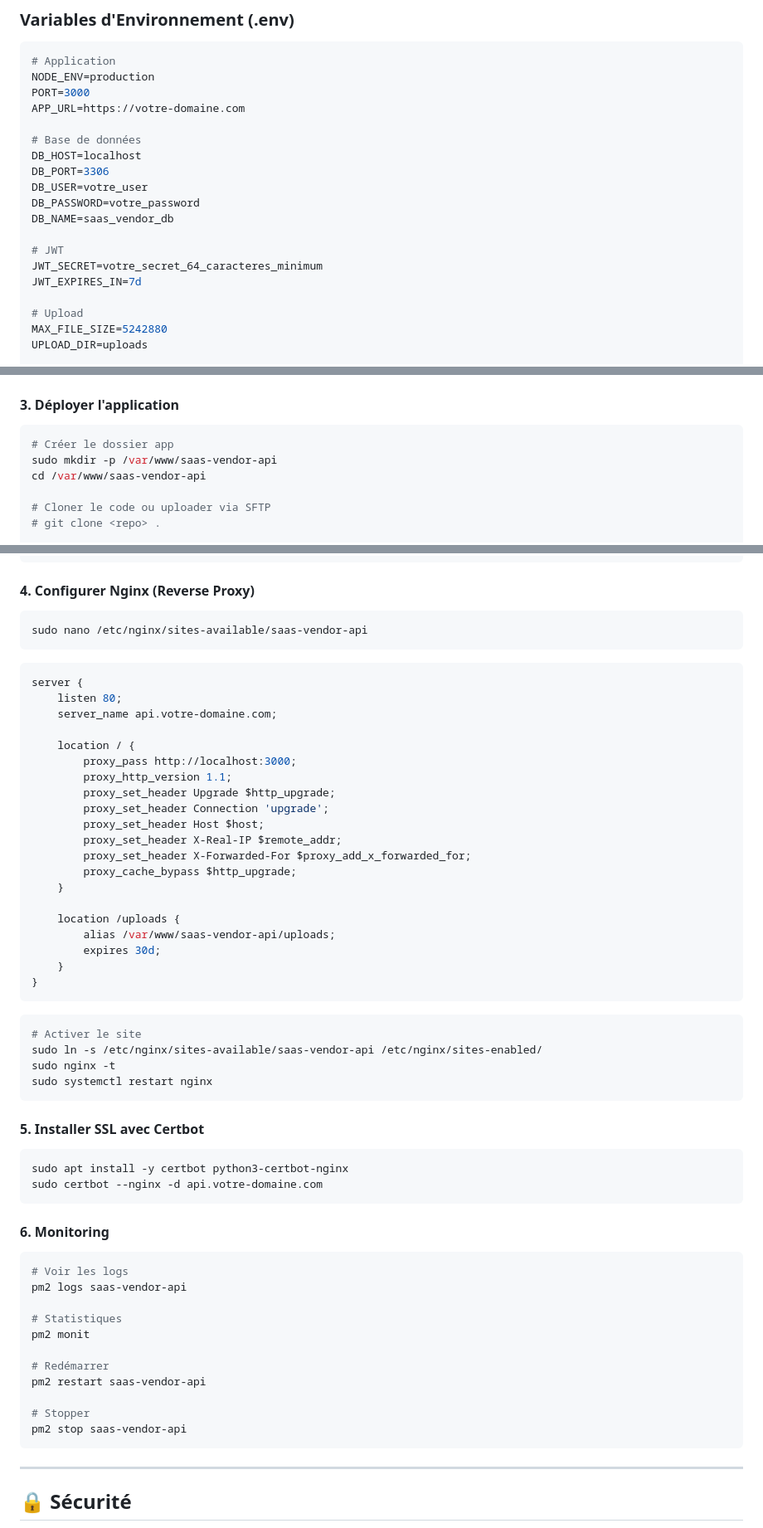
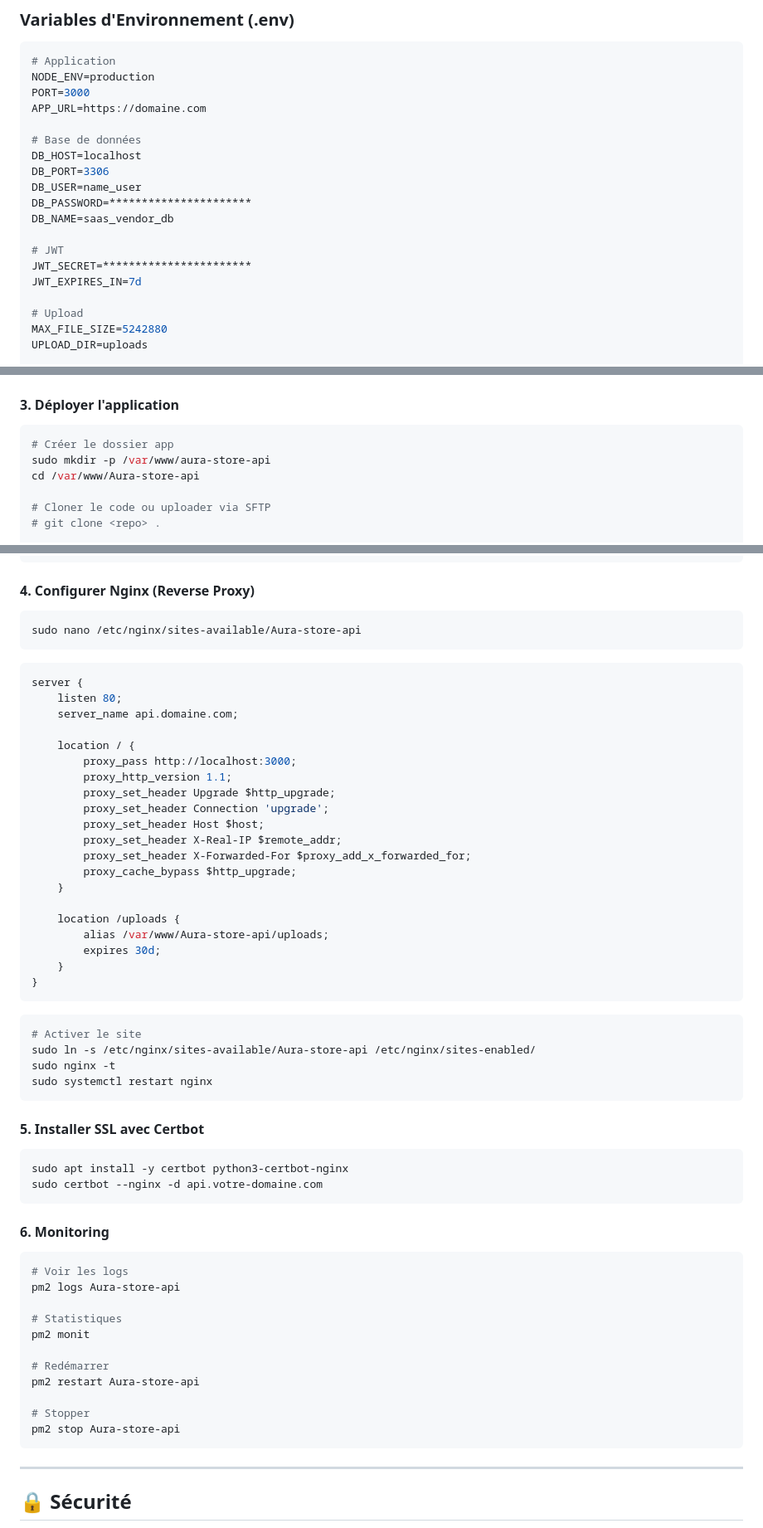
Before and after one commit to LoryBasor/Aura-store, a Markdown page: README.md, 3 parts joined by grey strips. Shown at 83% size. Drawn GitHub-style.

Commit message:
Rename project to Aura-store and update details
Updated project name and various references in README.

````diff
--- a/README.md
+++ b/README.md
@@ -130,17 +129,17 @@ npm start
 # Application
 NODE_ENV=production
 PORT=3000
-APP_URL=https://votre-domaine.com
+APP_URL=https://domaine.com
 
 # Base de données
 DB_HOST=localhost
 DB_PORT=3306
-DB_USER=votre_user
-DB_PASSWORD=votre_password
+DB_USER=name_user
+DB_PASSWORD=**********************
 DB_NAME=saas_vendor_db
 
 # JWT
-JWT_SECRET=votre_secret_64_caracteres_minimum
+JWT_SECRET=***********************
 JWT_EXPIRES_IN=7d
 
 # Upload
@@ -335,8 +334,8 @@ EXIT;
 #### 3. Déployer l'application
 ```bash
 # Créer le dossier app
-sudo mkdir -p /var/www/saas-vendor-api
-cd /var/www/saas-vendor-api
+sudo mkdir -p /var/www/aura-store-api
+cd /var/www/Aura-store-api
 
 # Cloner le code ou uploader via SFTP
 # git clone <repo> .
@@ -361,13 +360,13 @@ pm2 startup
 
 #### 4. Configurer Nginx (Reverse Proxy)
 ```bash
-sudo nano /etc/nginx/sites-available/saas-vendor-api
+sudo nano /etc/nginx/sites-available/Aura-store-api
 ```
 
 ```nginx
 server {
     listen 80;
-    server_name api.votre-domaine.com;
+    server_name api.domaine.com;
 
     location / {
         proxy_pass http://localhost:3000;
@@ -381,7 +380,7 @@ server {
     }
 
     location /uploads {
-        alias /var/www/saas-vendor-api/uploads;
+        alias /var/www/Aura-store-api/uploads;
         expires 30d;
     }
 }
@@ -389,7 +388,7 @@ server {
 
 ```bash
 # Activer le site
-sudo ln -s /etc/nginx/sites-available/saas-vendor-api /etc/nginx/sites-enabled/
+sudo ln -s /etc/nginx/sites-available/Aura-store-api /etc/nginx/sites-enabled/
 sudo nginx -t
 sudo systemctl restart nginx
 ```
@@ -403,16 +402,16 @@ sudo certbot --nginx -d api.votre-domaine.com
 #### 6. Monitoring
 ```bash
 # Voir les logs
-pm2 logs saas-vendor-api
+pm2 logs Aura-store-api
 
 # Statistiques
 pm2 monit
 
 # Redémarrer
-pm2 restart saas-vendor-api
+pm2 restart Aura-store-api
 
 # Stopper
-pm2 stop saas-vendor-api
+pm2 stop Aura-store-api
 ```
 
 ---
````
Also changed, not shown: other parts of README.md (+10 -13 lines).
